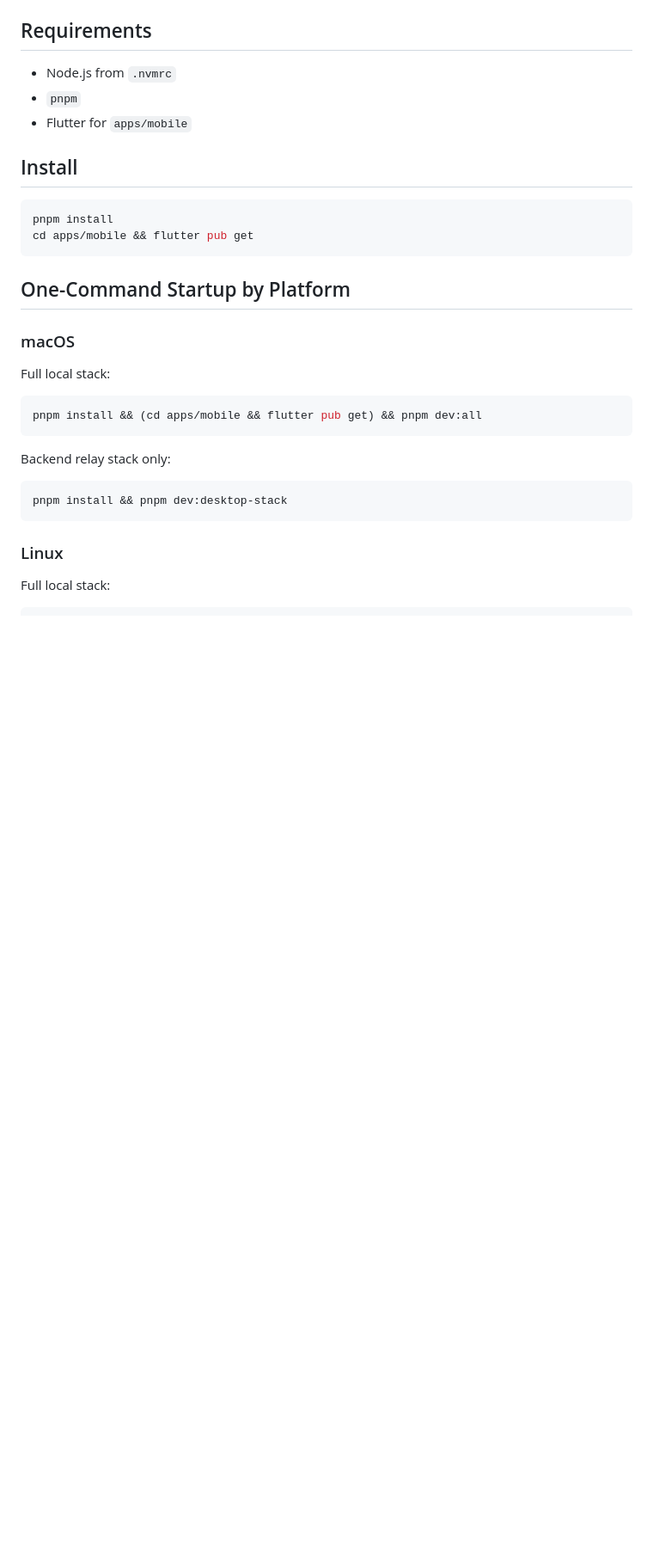
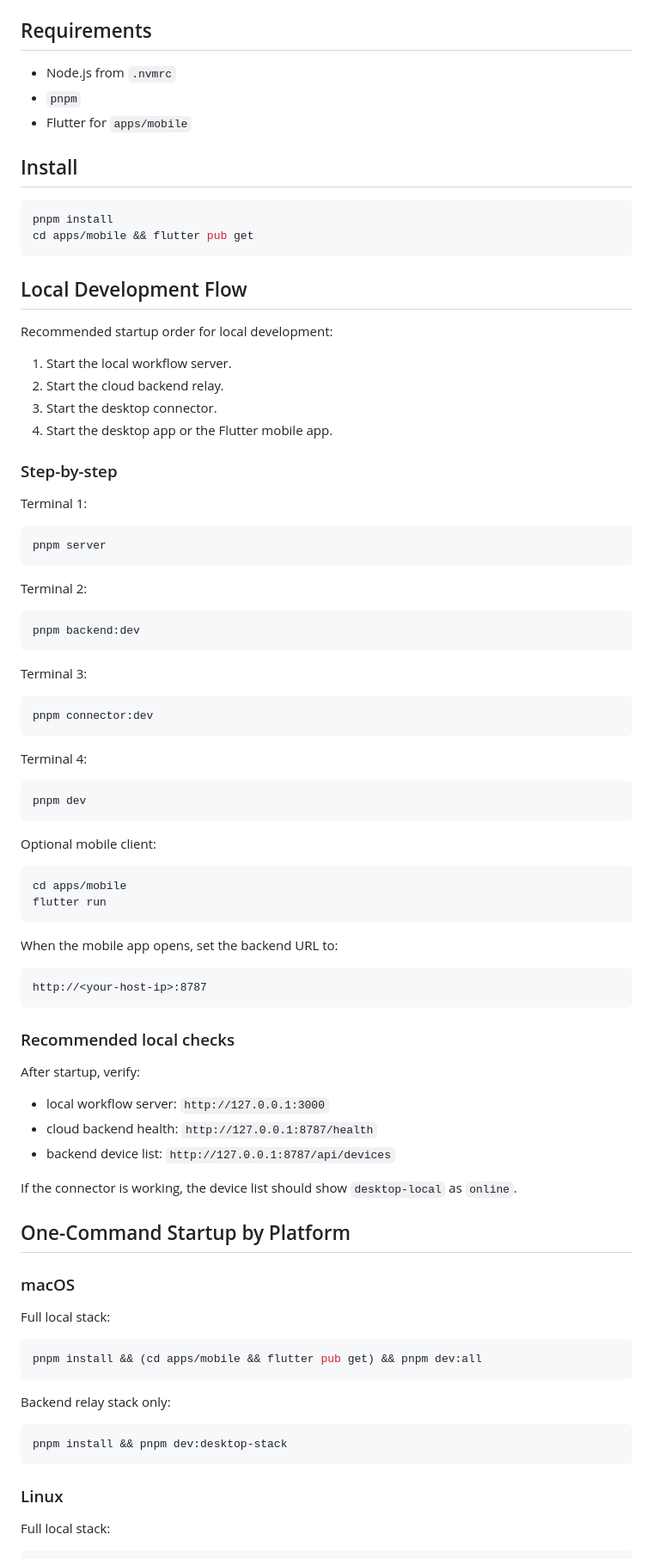
Before and after one commit to hileix/dev-workflow, a Markdown page: README.md, the part around the change. Shown at 86% size. GitHub-like rendering; blank space fills up the shorter version.

Commit message:
docs: update README.md

````diff
--- a/README.md
+++ b/README.md
@@ -47,6 +47,64 @@ Local Workflow Server + Electron App
 pnpm install
 cd apps/mobile && flutter pub get
 ```
+
+## Local Development Flow
+
+Recommended startup order for local development:
+
+1. Start the local workflow server.
+2. Start the cloud backend relay.
+3. Start the desktop connector.
+4. Start the desktop app or the Flutter mobile app.
+
+### Step-by-step
+
+Terminal 1:
+
+```bash
+pnpm server
+```
+
+Terminal 2:
+
+```bash
+pnpm backend:dev
+```
+
+Terminal 3:
+
+```bash
+pnpm connector:dev
+```
+
+Terminal 4:
+
+```bash
+pnpm dev
+```
+
+Optional mobile client:
+
+```bash
+cd apps/mobile
+flutter run
+```
+
+When the mobile app opens, set the backend URL to:
+
+```txt
+http://<your-host-ip>:8787
+```
+
+### Recommended local checks
+
+After startup, verify:
+
+- local workflow server: `http://127.0.0.1:3000`
+- cloud backend health: `http://127.0.0.1:8787/health`
+- backend device list: `http://127.0.0.1:8787/api/devices`
+
+If the connector is working, the device list should show `desktop-local` as `online`.
 
 ## One-Command Startup by Platform
 
````
